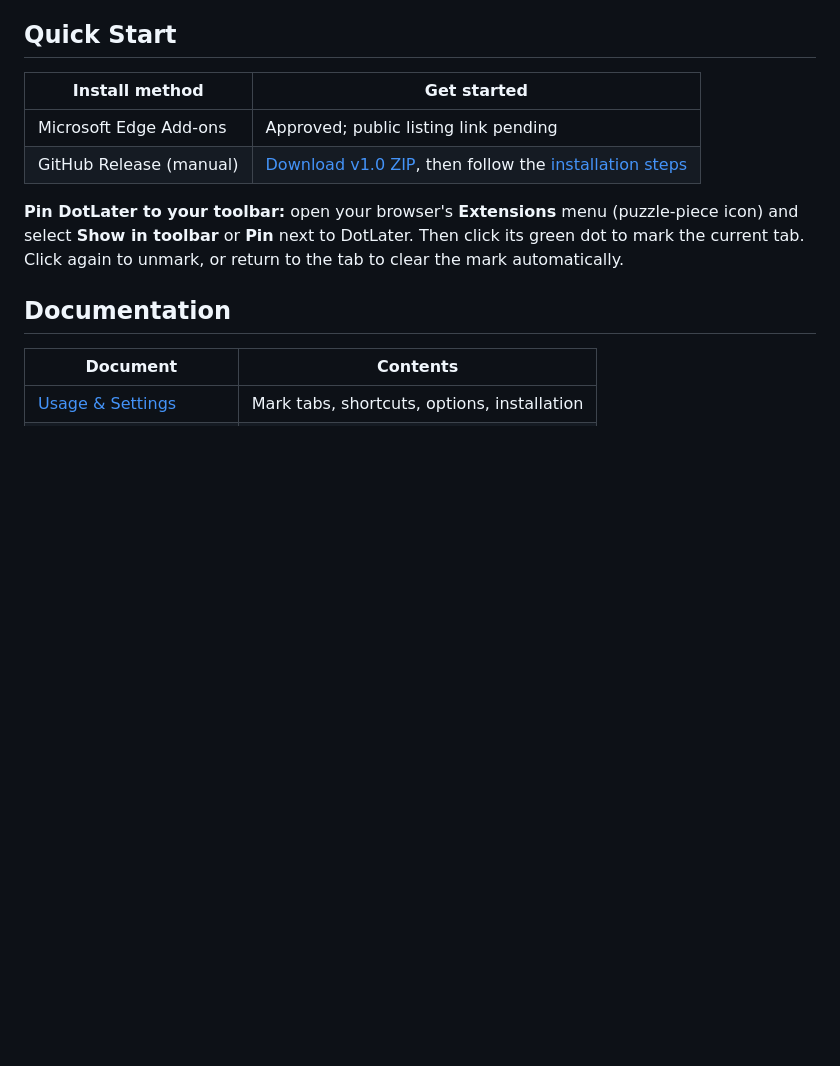
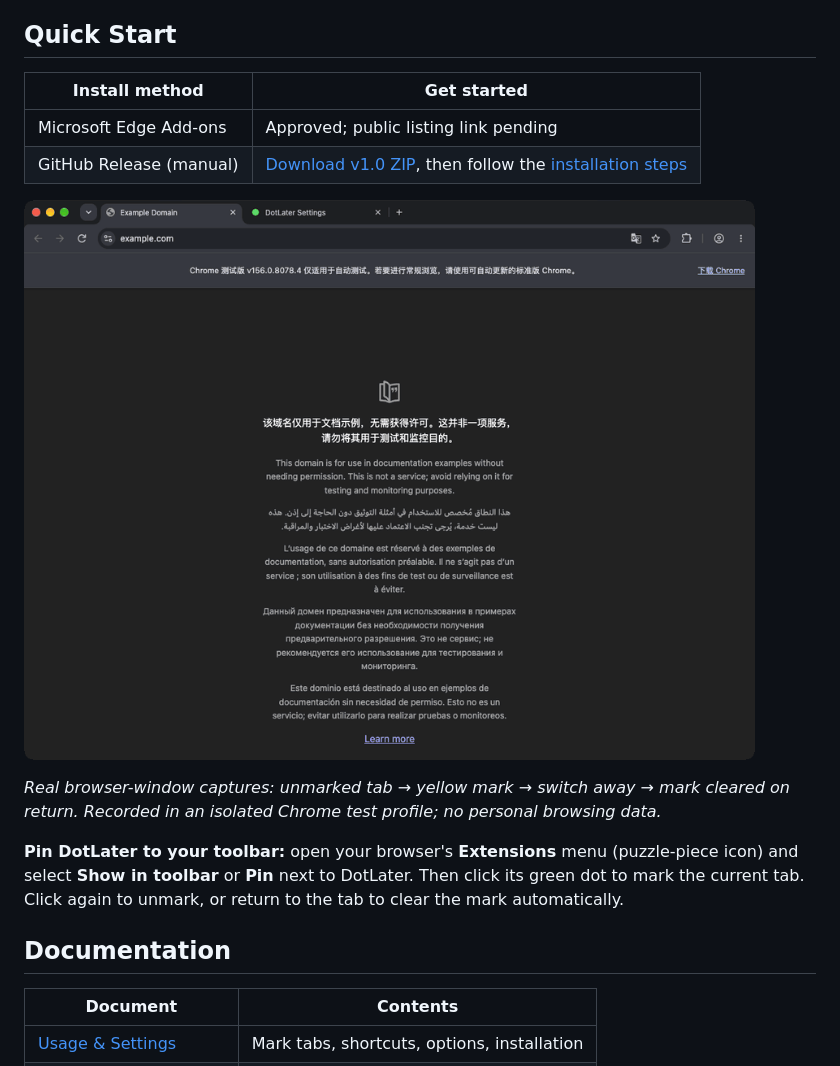
Before and after one commit to The-Aries/dotlater, a Markdown page: README.md, the part around the change. GitHub-like rendering; pictures changed too: assets/demo.gif (added); blank space fills up the shorter version.

Commit message:
docs: add real browser tab-marking demo

```diff
--- a/README.md
+++ b/README.md
@@ -16,6 +16,10 @@ Click the dot or press **Ctrl + Shift + X** (**⌘ + Shift + X** on Mac) to togg
 | --- | --- |
 | Microsoft Edge Add-ons | Approved; public listing link pending |
 | GitHub Release (manual) | [Download v1.0 ZIP](https://github.com/The-Aries/dotlater/releases/download/v1.0/DotLater-v1.0.zip), then follow the [installation steps](docs/GUIDE.md#quick-start) |
+
+![Actual DotLater tab marking test in Chrome, including browser tabs and toolbar](assets/demo.gif)
+
+*Real browser-window captures: unmarked tab → yellow mark → switch away → mark cleared on return. Recorded in an isolated Chrome test profile; no personal browsing data.*
 
 **Pin DotLater to your toolbar:** open your browser's **Extensions** menu (puzzle-piece icon) and select **Show in toolbar** or **Pin** next to DotLater. Then click its green dot to mark the current tab. Click again to unmark, or return to the tab to clear the mark automatically.
 
```
